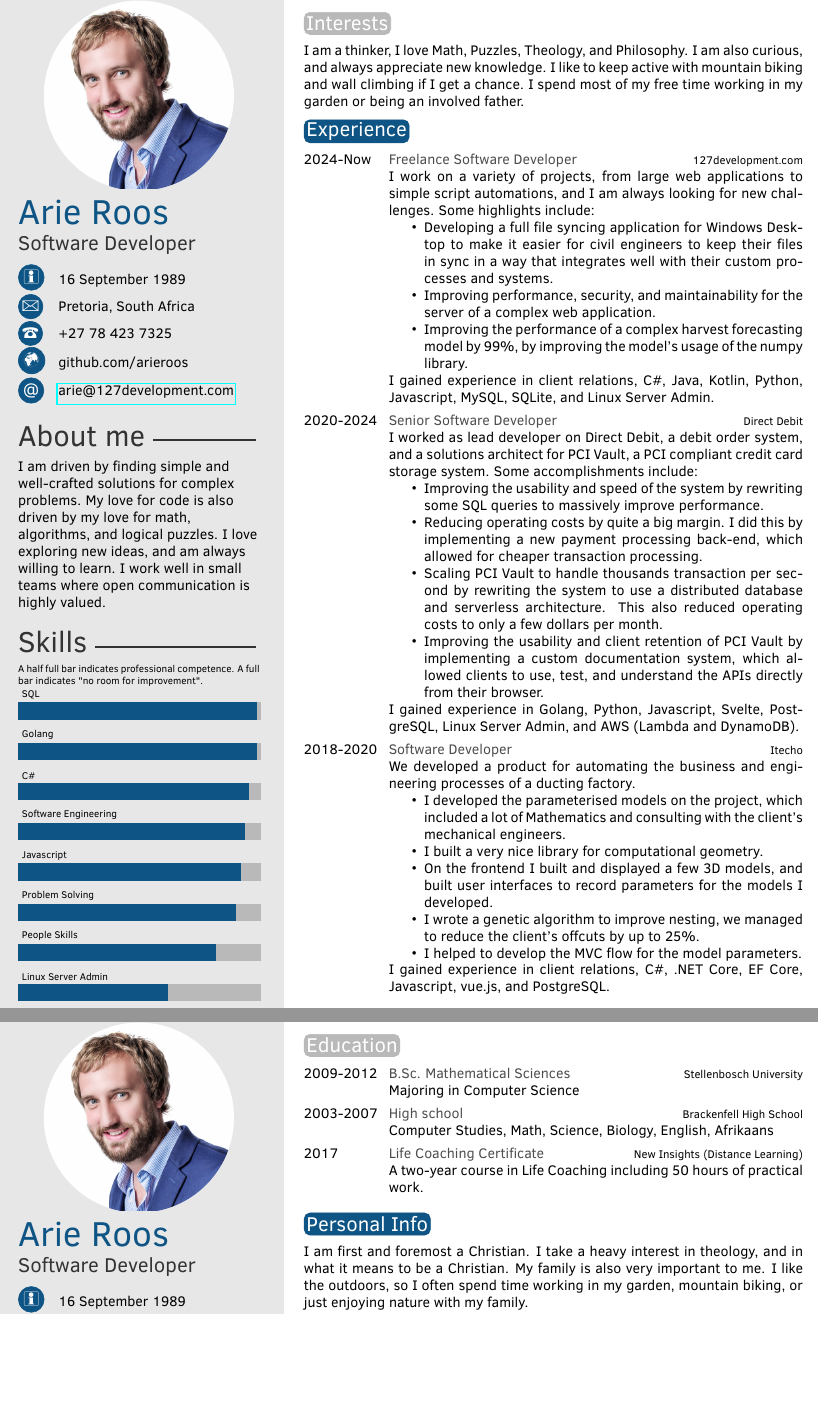
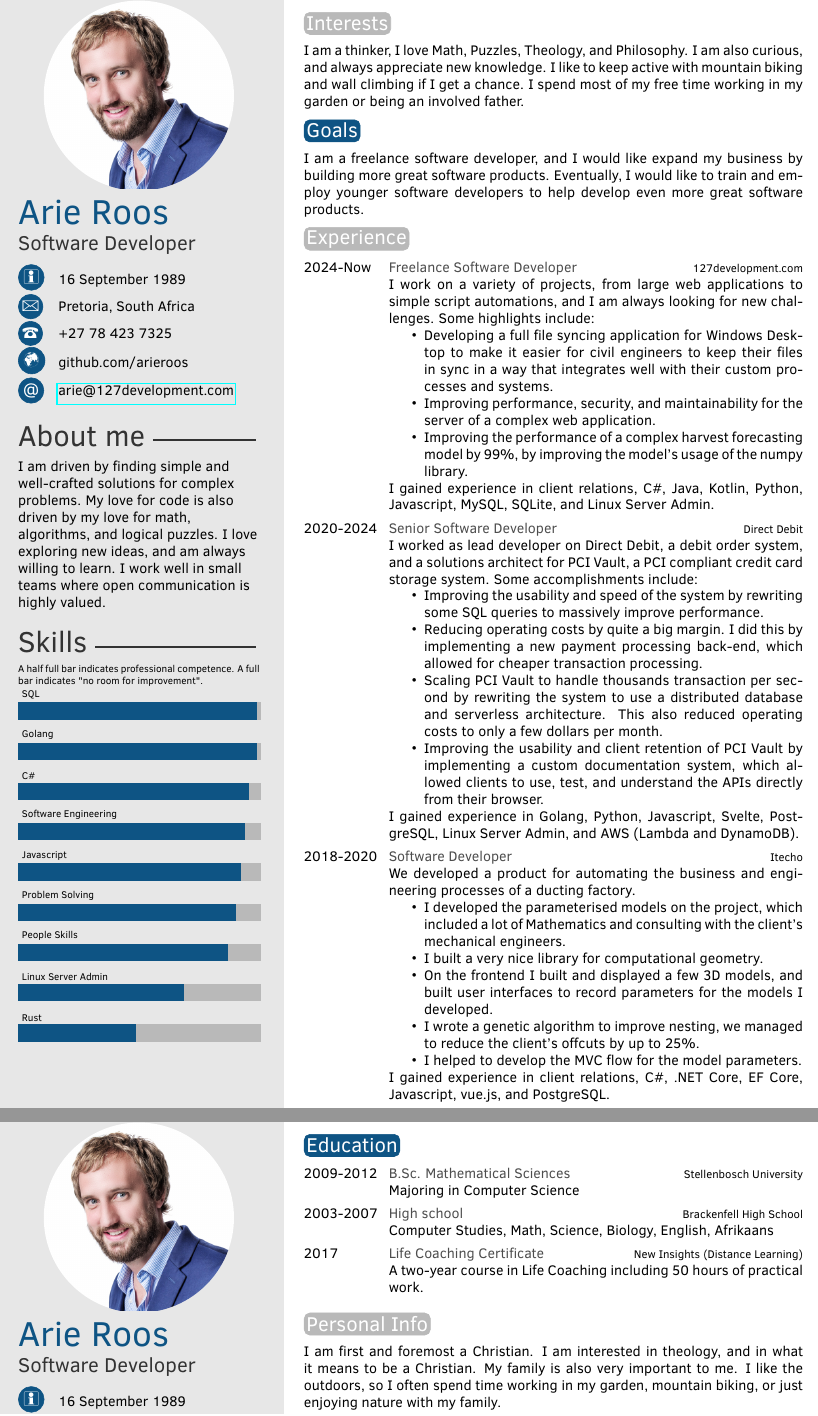
Before and after one commit to arieroos/CV, a LaTeX CV (CV.tex): two parts of pages 1 and 3 of 3, joined at a grey line, cut so that both start at the same text, the shorter picture padded with empty space. Compiled offline with pdfLaTeX.

Commit message:
Add more stuffies

```diff
--- a/CV.tex
+++ b/CV.tex
@@ -57,7 +57,7 @@ I work well in small teams where open communication is highly valued.
 %----------------------------------------------------------------------------------------
 
 % Skill bar section, each skill must have a value between 0 an 6 (float)
-\skills{{Rust/2.5},{Linux Server Admin/3.7},{People Skills/4.9},{Problem Solving/5.4},{Javascript/5.5},{Software Engineering/5.6},{C\#/5.7},{Golang/5.9},{SQL/5.9}}
+\skills{{Rust/2.9},{Linux Server Admin/4.1},{People Skills/5.2},{Problem Solving/5.4},{Javascript/5.5},{Software Engineering/5.6},{C\#/5.7},{Golang/5.9},{SQL/5.9}}
 
 \makeprofile % Print the sidebar
 
@@ -70,6 +70,15 @@ I work well in small teams where open communication is highly valued.
 I am a thinker, I love Math, Puzzles, Theology, and Philosophy. I am also curious, and always appreciate new knowledge.
 I like to keep active with mountain biking and wall climbing if I get a chance.
 I spend most of my free time working in my garden or being an involved father.
+
+%----------------------------------------------------------------------------------------
+%	 GOALS
+%----------------------------------------------------------------------------------------
+
+\section{Goals}
+
+I am a freelance software developer, and I would like expand my business by building more great software products.
+Eventually, I would like to train and employ younger software developers to help develop even more great software products.
 
 %----------------------------------------------------------------------------------------
 %	 EXPERIENCE
@@ -162,7 +171,8 @@ I spend most of my free time working in my garden or being an involved father.
 
 \section{Personal Info}
 
-I am first and foremost a Christian. I take a heavy interest in theology, and in what it means to be a Christian.
+I am first and foremost a Christian.
+I am interested in theology, and in what it means to be a Christian.
 My family is also very important to me.
 I like the outdoors, so I often spend time working in my garden, mountain biking, or just enjoying nature with my family.
 
```
Also changed, not shown: CV.pdf.
